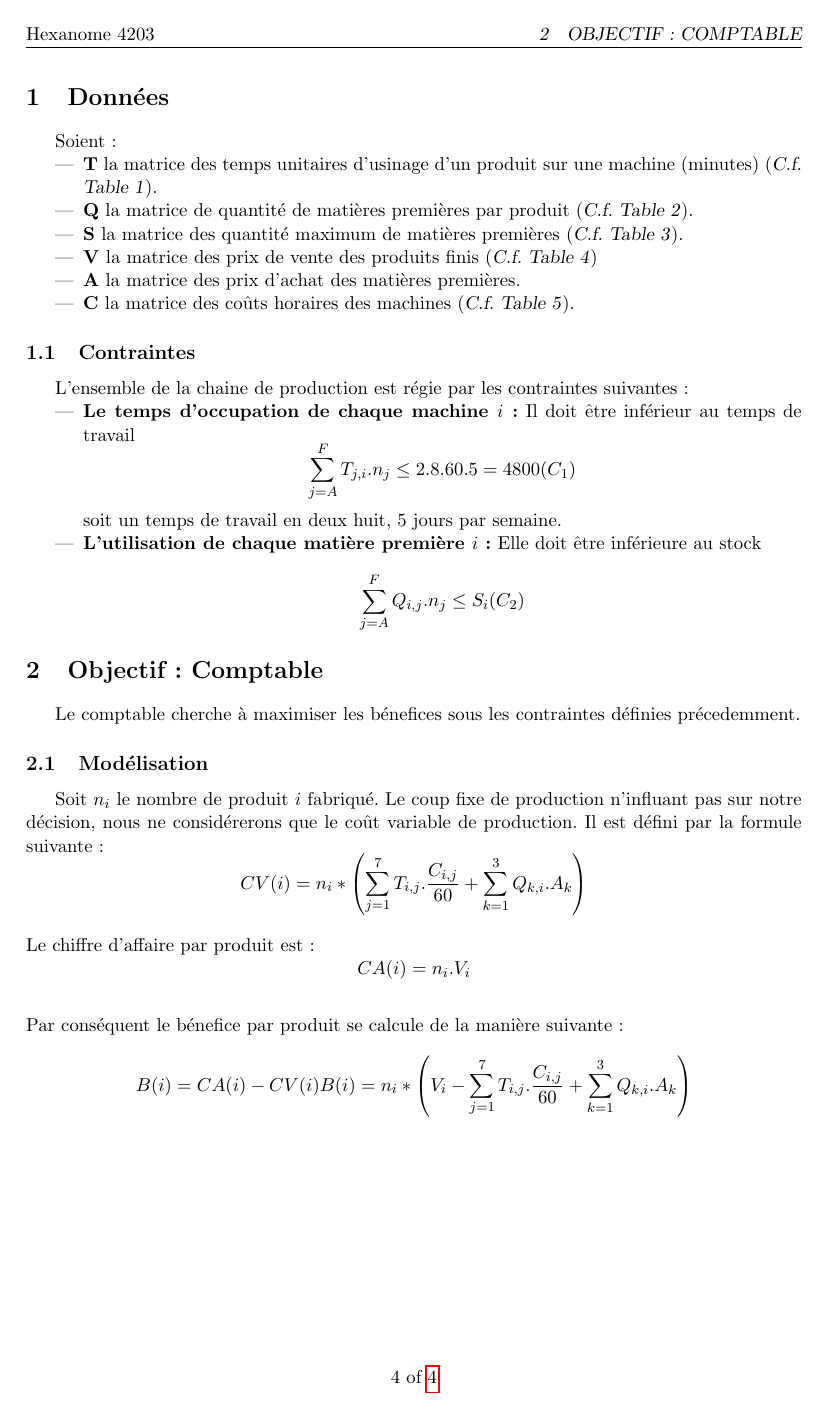
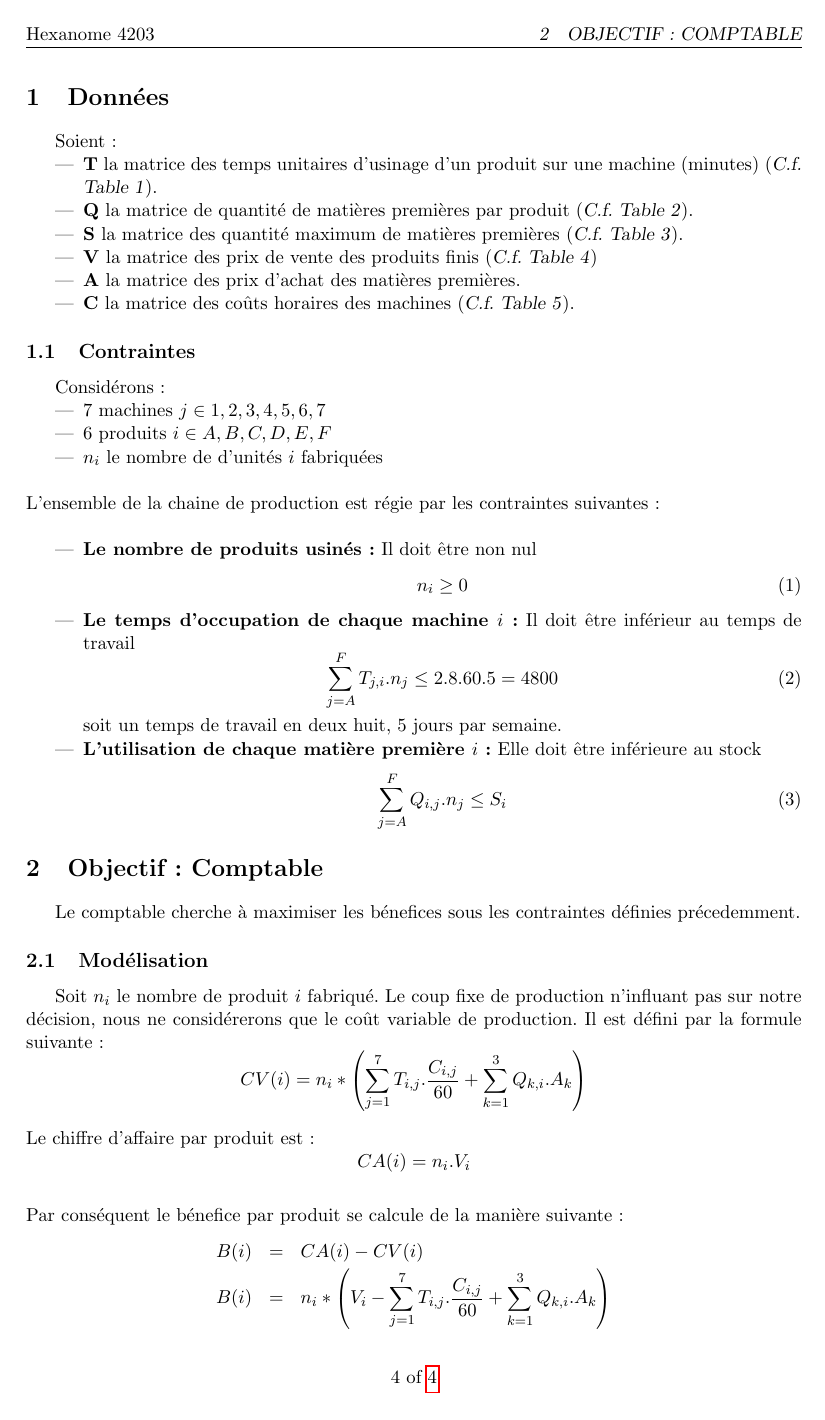
Before and after one commit to modSquad/AaD, a LaTeX paper (main.tex, which reads Programmation_Lineaire.tex): page 4 of 4. Compiled offline with pdfLaTeX; a LaTeX package or settings file that is missing is left out.

Commit message:
Prise en compte des remarques de la prof, remise en forme des équations

```diff
--- a/Programmation_Lineaire.tex
+++ b/Programmation_Lineaire.tex
@@ -17,18 +17,33 @@ Soient :
 \end{itemize}
 
 \subsection{Contraintes}
-L'ensemble de la chaine de production est régie par les contraintes suivantes :
+Considérons :
 \begin{itemize}
+  \item 7 machines $j \in {1, 2, 3, 4, 5, 6 ,7}$
+  \item 6 produits $i \in {A, B, C, D, E, F}$
+  \item $n_i$ le nombre de d'unités $i$ fabriquées
+\end{itemize}
+~\\
+L'ensemble de la chaine de production est régie par les contraintes suivantes
+:\\
+\begin{itemize}
+  \item \textbf{Le nombre de produits usinés :} Il doit être non nul
+  \begin{equation}
+  	n_i \ge 0 \label{C0}
+  \end{equation}
+
   \item \textbf{Le temps d'occupation de chaque machine $i$:} Il doit être
   inférieur au temps de travail
-  $$
-  	\sum_{j = A}^{F} T_{j,i} . n_j \leq 2.8.60.5 = 4800 (C_1)
-  $$ soit un temps de travail en deux huit, 5 jours par semaine.
+  \begin{equation}
+  	\sum_{j = A}^{F} T_{j,i} . n_j \leq 2.8.60.5 = 4800 \label{C1}
+  \end{equation}
+  soit un temps de travail en deux huit, 5 jours par semaine.
+
   \item \textbf{L'utilisation de chaque matière première  $i$:} Elle doit être
   inférieure au stock
-  $$
-  	\sum_{j = A}^{F} Q_{i,j} . n_j \leq S_i (C_2)
-  $$
+  \begin{equation}
+  	\sum_{j = A}^{F} Q_{i,j} . n_j \leq S_i \label{C2}
+  \end{equation}
 \end{itemize}
 
 \section{Objectif : Comptable}
```
Also changed, not shown: AideDecision.pdf, Programmation_Lineaire.tex (19 more changed lines), 2 other files.
